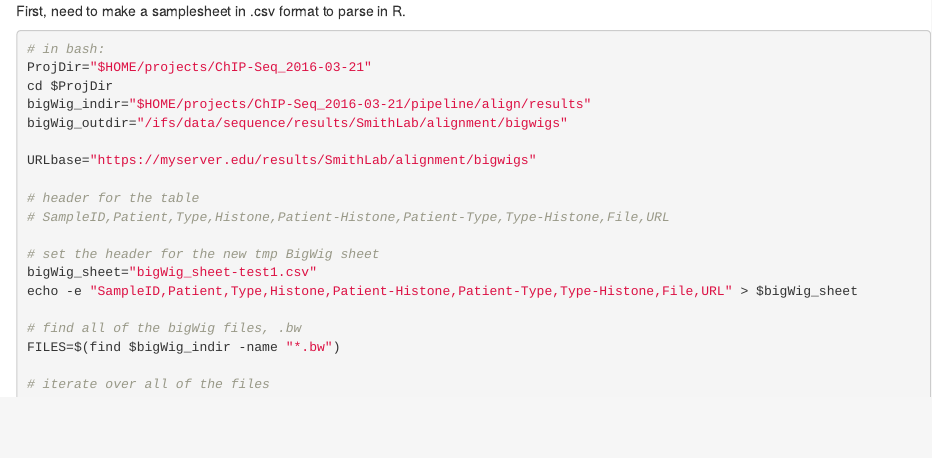
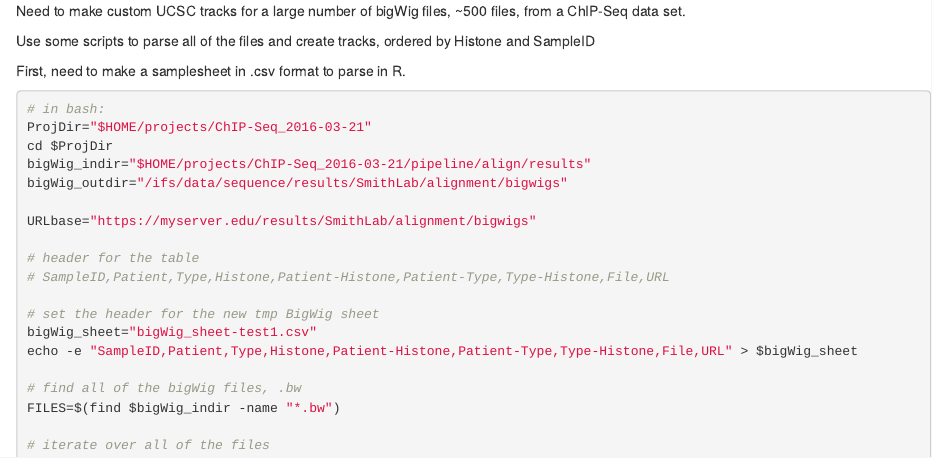
Before and after one commit to stevekm/Bioinformatics, an R Markdown document (bigWig_UCSC_custom-track/make_UCSCcustom-tracks_workflow.Rmd): the page in a window 1100 px wide, from its top. Rendered offline with R 4.5, knitr and Pandoc, with nearby package versions; some code elsewhere in the file could not run offline.

Commit message:
Update make_UCSCcustom-tracks_workflow.Rmd

````diff
--- a/bigWig_UCSC_custom-track/make_UCSCcustom-tracks_workflow.Rmd
+++ b/bigWig_UCSC_custom-track/make_UCSCcustom-tracks_workflow.Rmd
@@ -1,3 +1,7 @@
+Need to make custom UCSC tracks for a large number of bigWig files, ~500 files, from a ChIP-Seq data set.
+
+Use some scripts to parse all of the files and create tracks, ordered by Histone and SampleID
+
 First, need to make a samplesheet in .csv format to parse in R.
 
 ```{r,engine='bash'}
````
